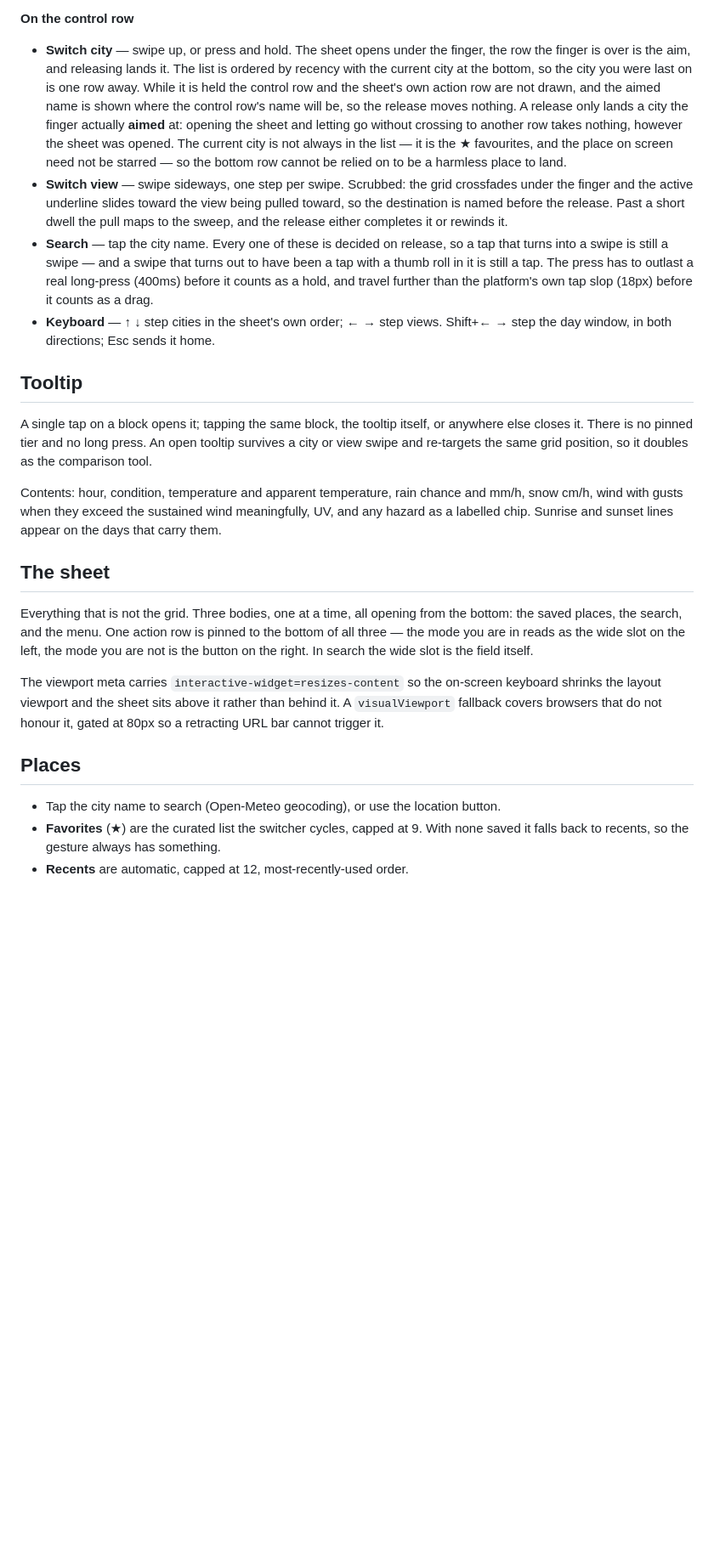
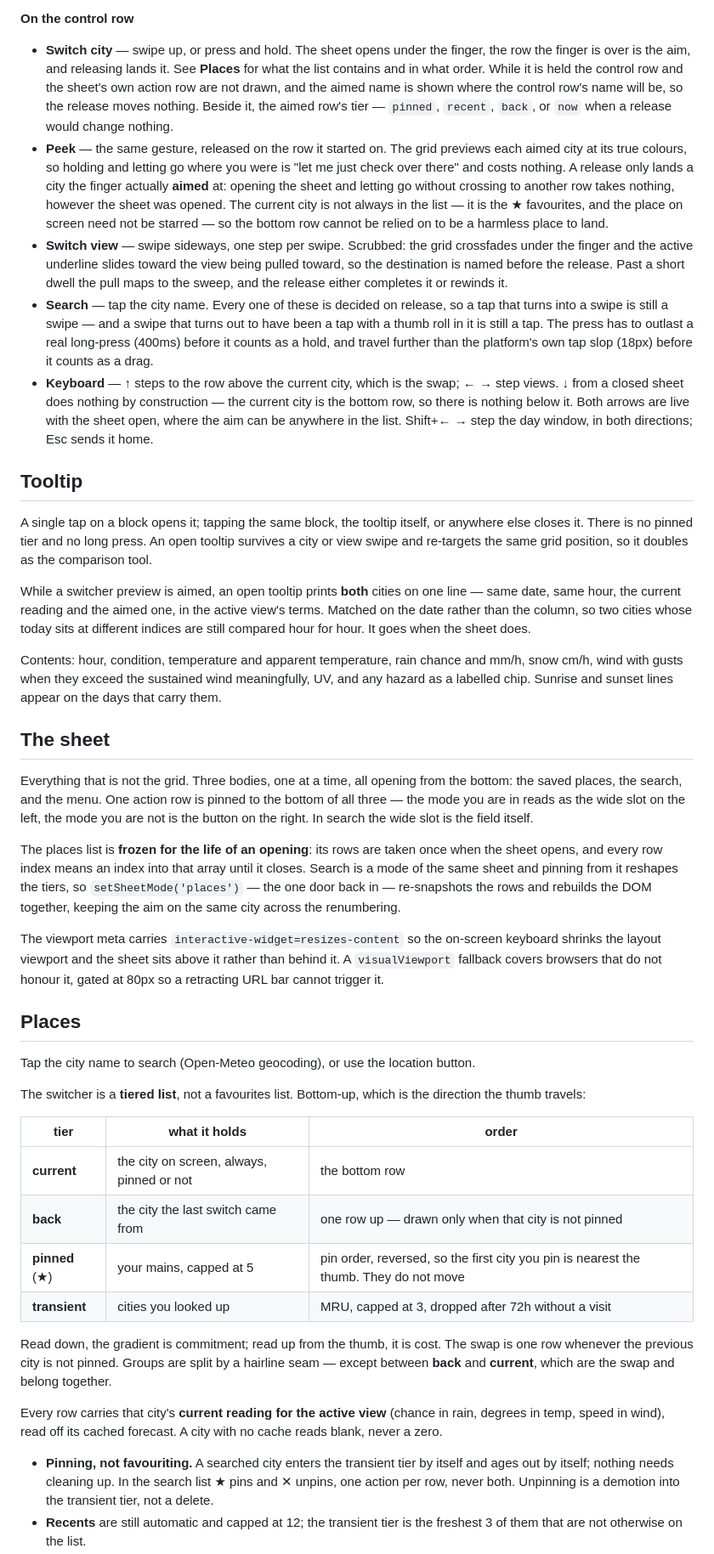
Before and after one commit to MDomokos/maybe-rain, a Markdown page: primary/BEHAVIOR.md, the part around one of its changes. Shown at 85% size. Drawn GitHub-style; blank space fills up the shorter version.

Commit message:
primary: document the tiered switcher
BEHAVIOR.md: Places is rewritten around the four tiers, the readings on
each row, and pinning-not-favouriting. The sheet section records that
the rows are frozen for the life of an opening and where they are
re-snapshotted. The tooltip section records the two-city comparison
line. Navigation gains the peek and the tier readout, and states plainly
that a closed sheet's down-arrow is inert by construction rather than
broken.

CHANGELOG: three entries under unreleased, in the file's own voice.

```diff
--- a/primary/BEHAVIOR.md
+++ b/primary/BEHAVIOR.md
@@ -82,11 +82,15 @@ Two surfaces, and which one a drag started on is what decides its meaning.
 **On the control row**
 
 - **Switch city** — swipe up, or press and hold. The sheet opens under the
-  finger, the row the finger is over is the aim, and releasing lands it. The
-  list is ordered by recency with the current city at the bottom, so the city
-  you were last on is one row away. While it is held the control row and the
-  sheet's own action row are not drawn, and the aimed name is shown where the
-  control row's name will be, so the release moves nothing.
+  finger, the row the finger is over is the aim, and releasing lands it. See
+  **Places** for what the list contains and in what order. While it is held
+  the control row and the sheet's own action row are not drawn, and the aimed
+  name is shown where the control row's name will be, so the release moves
+  nothing. Beside it, the aimed row's tier — `pinned`, `recent`, `back`, or
+  `now` when a release would change nothing.
+- **Peek** — the same gesture, released on the row it started on. The grid
+  previews each aimed city at its true colours, so holding and letting go
+  where you were is "let me just check over there" and costs nothing.
   A release only lands a city the finger actually **aimed** at: opening the
   sheet and letting go without crossing to another row takes nothing, however
   the sheet was opened. The current city is not always in the list — it is the
@@ -102,7 +106,10 @@ Two surfaces, and which one a drag started on is what decides its meaning.
   to have been a tap with a thumb roll in it is still a tap. The press has to
   outlast a real long-press (400ms) before it counts as a hold, and travel
   further than the platform's own tap slop (18px) before it counts as a drag.
-- **Keyboard** — ↑ ↓ step cities in the sheet's own order; ← → step views.
+- **Keyboard** — ↑ steps to the row above the current city, which is the swap;
+  ← → step views. ↓ from a closed sheet does nothing by construction — the
+  current city is the bottom row, so there is nothing below it. Both arrows
+  are live with the sheet open, where the aim can be anywhere in the list.
   Shift+← → step the day window, in both directions; Esc sends it home.
 
 ## Tooltip
@@ -111,6 +118,12 @@ A single tap on a block opens it; tapping the same block, the tooltip itself, or
 anywhere else closes it. There is no pinned tier and no long press. An open
 tooltip survives a city or view swipe and re-targets the same grid position, so
 it doubles as the comparison tool.
+
+While a switcher preview is aimed, an open tooltip prints **both** cities on
+one line — same date, same hour, the current reading and the aimed one, in the
+active view's terms. Matched on the date rather than the column, so two cities
+whose today sits at different indices are still compared hour for hour. It
+goes when the sheet does.
 
 Contents: hour, condition, temperature and apparent temperature, rain chance and
 mm/h, snow cm/h, wind with gusts when they exceed the sustained wind
@@ -125,6 +138,13 @@ to the bottom of all three — the mode you are in reads as the wide slot on the
 left, the mode you are not is the button on the right. In search the wide slot
 is the field itself.
 
+The places list is **frozen for the life of an opening**: its rows are taken
+once when the sheet opens, and every row index means an index into that array
+until it closes. Search is a mode of the same sheet and pinning from it
+reshapes the tiers, so `setSheetMode('places')` — the one door back in —
+re-snapshots the rows and rebuilds the DOM together, keeping the aim on the
+same city across the renumbering.
+
 The viewport meta carries `interactive-widget=resizes-content` so the on-screen
 keyboard shrinks the layout viewport and the sheet sits above it rather than
 behind it. A `visualViewport` fallback covers browsers that do not honour it,
@@ -132,8 +152,31 @@ gated at 80px so a retracting URL bar cannot trigger it.
 
 ## Places
 
-- Tap the city name to search (Open-Meteo geocoding), or use the location button.
-- **Favorites** (★) are the curated list the switcher cycles, capped at 9. With
-  none saved it falls back to recents, so the gesture always has something.
-- **Recents** are automatic, capped at 12, most-recently-used order.
+Tap the city name to search (Open-Meteo geocoding), or use the location button.
+
+The switcher is a **tiered list**, not a favourites list. Bottom-up, which is
+the direction the thumb travels:
+
+| tier | what it holds | order |
+|---|---|---|
+| **current** | the city on screen, always, pinned or not | the bottom row |
+| **back** | the city the last switch came from | one row up — drawn only when that city is not pinned |
+| **pinned** (★) | your mains, capped at 5 | pin order, reversed, so the first city you pin is nearest the thumb. They do not move |
+| **transient** | cities you looked up | MRU, capped at 3, dropped after 72h without a visit |
+
+Read down, the gradient is commitment; read up from the thumb, it is cost. The
+swap is one row whenever the previous city is not pinned. Groups are split by a
+hairline seam — except between **back** and **current**, which are the swap and
+belong together.
+
+Every row carries that city's **current reading for the active view** (chance
+in rain, degrees in temp, speed in wind), read off its cached forecast. A city
+with no cache reads blank, never a zero.
+
+- **Pinning, not favouriting.** A searched city enters the transient tier by
+  itself and ages out by itself; nothing needs cleaning up. In the search list
+  ★ pins and ✕ unpins, one action per row, never both. Unpinning is a
+  demotion into the transient tier, not a delete.
+- **Recents** are still automatic and capped at 12; the transient tier is the
+  freshest 3 of them that are not otherwise on the list.
 - Both lists and the forecast cache are shared with classic — same storage keys,
```
Also changed, not shown: other parts of primary/BEHAVIOR.md (+6 -3 lines), primary/CHANGELOG.md (+19 -1 lines).
